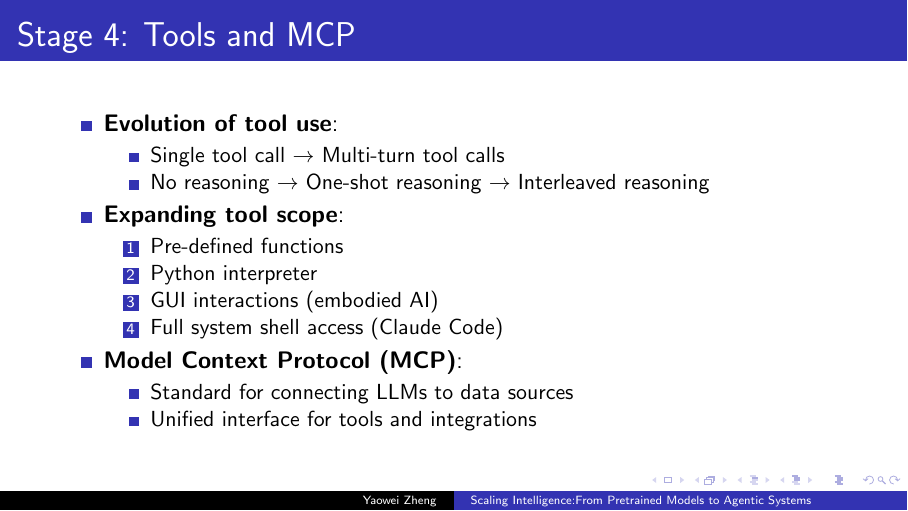
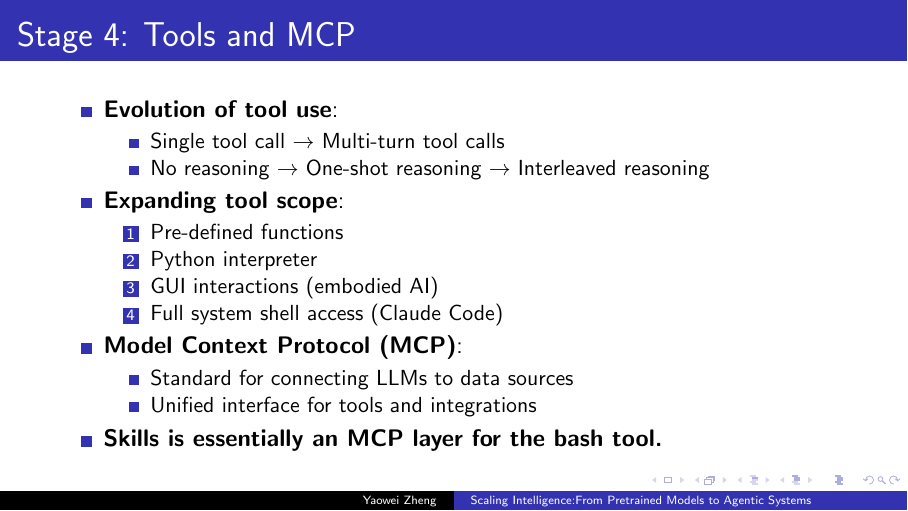
Before and after one commit to hiyouga/LLMs-From-Pretrain-To-Agents, LaTeX slides (main.tex, which reads part3_agents.tex): page 32 of 39. Compiled offline with pdfLaTeX.

Commit message:
Add Skills list item to Tools and MCP section (#3)
Co-authored-by: copilot-swe-agent[bot] <198982749+Copilot@users.noreply.github.com>
Co-authored-by: hiyouga <16256802+hiyouga@users.noreply.github.com>
Co-authored-by: Yaowei Zheng <hiyouga@buaa.edu.cn>

```diff
--- a/part3_agents.tex
+++ b/part3_agents.tex
@@ -119,6 +119,7 @@ Transforming local knowledge into an LLM-ready second brain through MCP integrat
         \item Standard for connecting LLMs to data sources
         \item Unified interface for tools and integrations
     \end{itemize}
+    \item \textbf{Skills is essentially an MCP layer for the bash tool.}
 \end{itemize}
 \end{frame}
 
```
